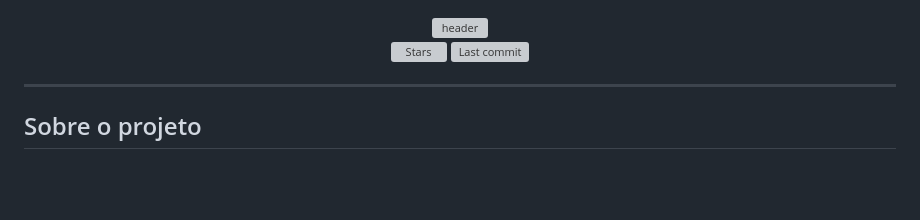
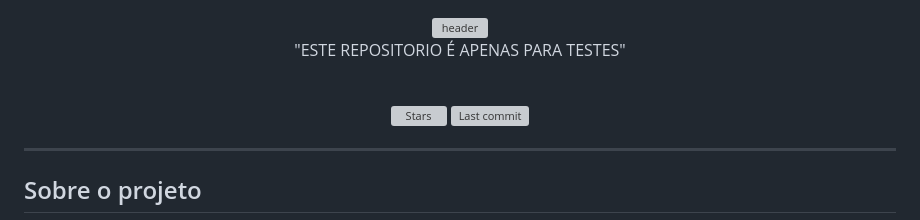
Before and after one commit to HenriqueCallegari/Legend, a Markdown page: README.md, the part around the change. Drawn GitHub-style; blank space fills up the shorter version; grey boxes are pictures that could not be loaded.

```diff
--- a/README.md
+++ b/README.md
@@ -1,6 +1,8 @@
 <div align="center">
 
 <img src="https://capsule-render.vercel.app/api?type=waving&color=0:0f172a,100:dc2626&height=200&section=header&text=LEGEND&fontSize=72&fontColor=ffffff&animation=fadeIn&fontAlignY=38&desc=Performance%20Sem%20Limites&descAlignY=60&descSize=18" alt="header" />
+
+"ESTE REPOSITORIO É APENAS PARA TESTES"
 
 <br />
 
```
